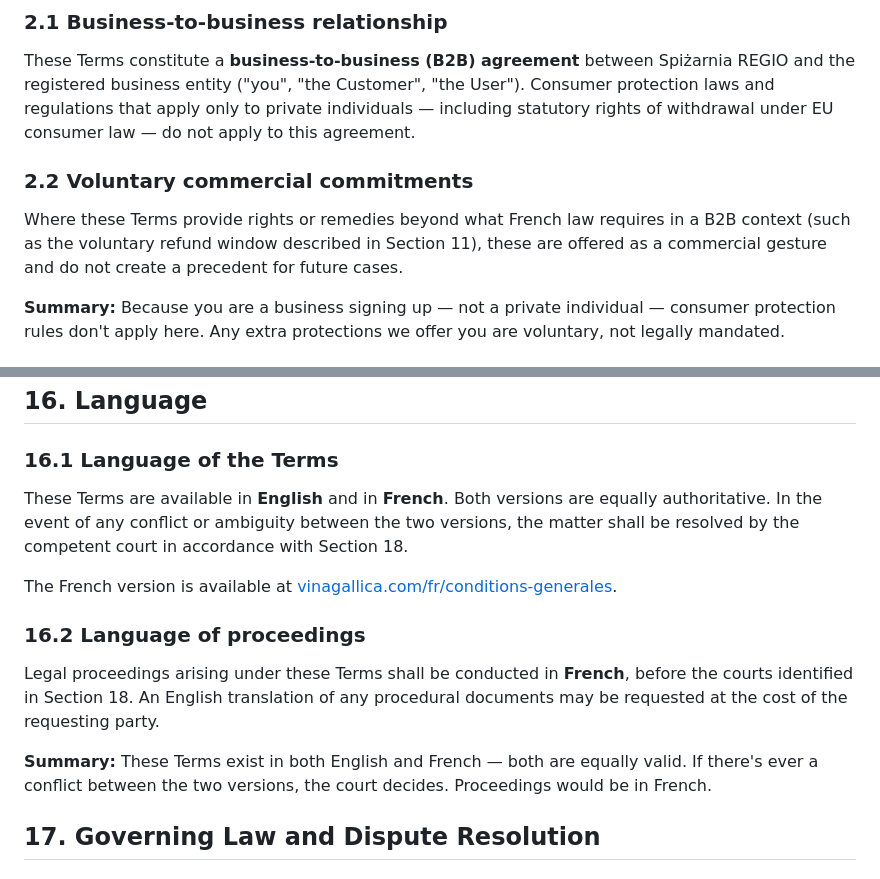
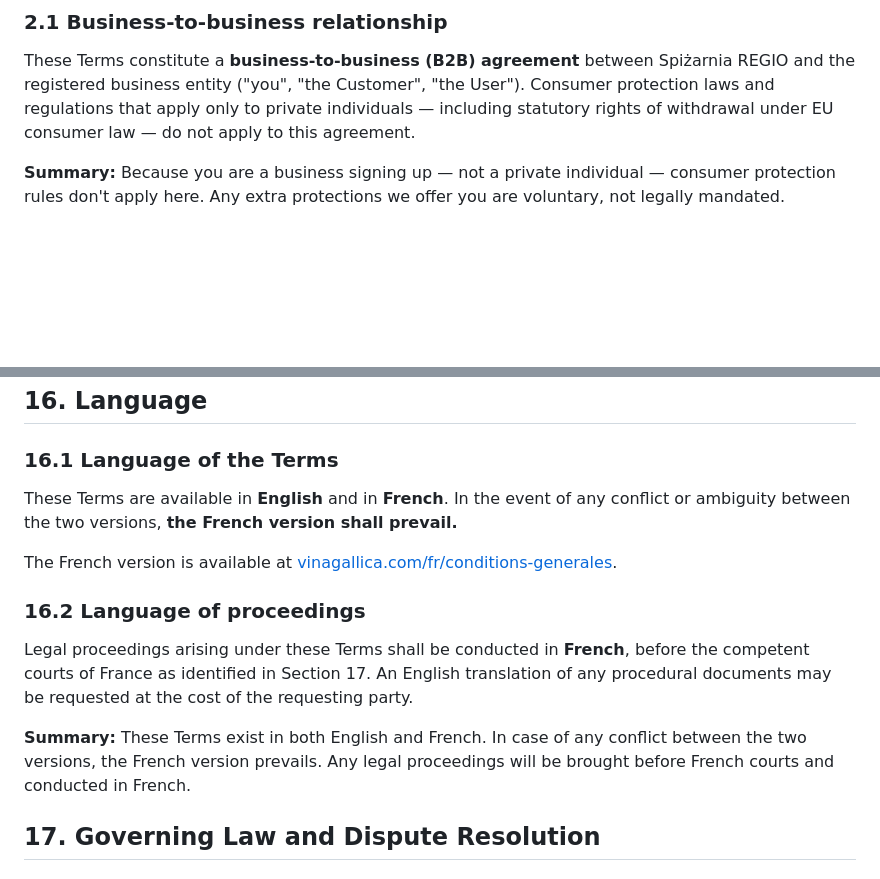
Before and after one commit to dersaei/vina-gallica, a Markdown page: src/pages/terms-of-service.md, 2 parts joined by grey strips. Rendered like a GitHub page; blank space fills up the shorter version.

```diff
--- a/src/pages/terms-of-service.md
+++ b/src/pages/terms-of-service.md
@@ -62,10 +62,6 @@ Vina Gallica does not offer services to individual consumers. All registered use
 
 These Terms constitute a **business-to-business (B2B) agreement** between Spiżarnia REGIO and the registered business entity ("you", "the Customer", "the User"). Consumer protection laws and regulations that apply only to private individuals — including statutory rights of withdrawal under EU consumer law — do not apply to this agreement.
 
-### 2.2 Voluntary commercial commitments
-
-Where these Terms provide rights or remedies beyond what French law requires in a B2B context (such as the voluntary refund window described in Section 11), these are offered as a commercial gesture and do not create a precedent for future cases.
-
 **Summary:** Because you are a business signing up — not a private individual — consumer protection rules don't apply here. Any extra protections we offer you are voluntary, not legally mandated.
 
 ## 3. The Platform — What Vina Gallica Provides
@@ -400,15 +409,15 @@ For minor or non-material changes (such as corrections of typographical errors,
 
 ### 16.1 Language of the Terms
 
-These Terms are available in **English** and in **French**. Both versions are equally authoritative. In the event of any conflict or ambiguity between the two versions, the matter shall be resolved by the competent court in accordance with Section 18.
+These Terms are available in **English** and in **French**. In the event of any conflict or ambiguity between the two versions, **the French version shall prevail.**
 
 The French version is available at [vinagallica.com/fr/conditions-generales](https://vinagallica.com/fr/conditions-generales).
 
 ### 16.2 Language of proceedings
 
-Legal proceedings arising under these Terms shall be conducted in **French**, before the courts identified in Section 18. An English translation of any procedural documents may be requested at the cost of the requesting party.
+Legal proceedings arising under these Terms shall be conducted in **French**, before the competent courts of France as identified in Section 17. An English translation of any procedural documents may be requested at the cost of the requesting party.
 
-**Summary:** These Terms exist in both English and French — both are equally valid. If there's ever a conflict between the two versions, the court decides. Proceedings would be in French.
+**Summary:** These Terms exist in both English and French. In case of any conflict between the two versions, the French version prevails. Any legal proceedings will be brought before French courts and conducted in French.
 
 ## 17. Governing Law and Dispute Resolution
 
```
Also changed, not shown: other parts of src/pages/terms-of-service.md (+21 -8 lines).
